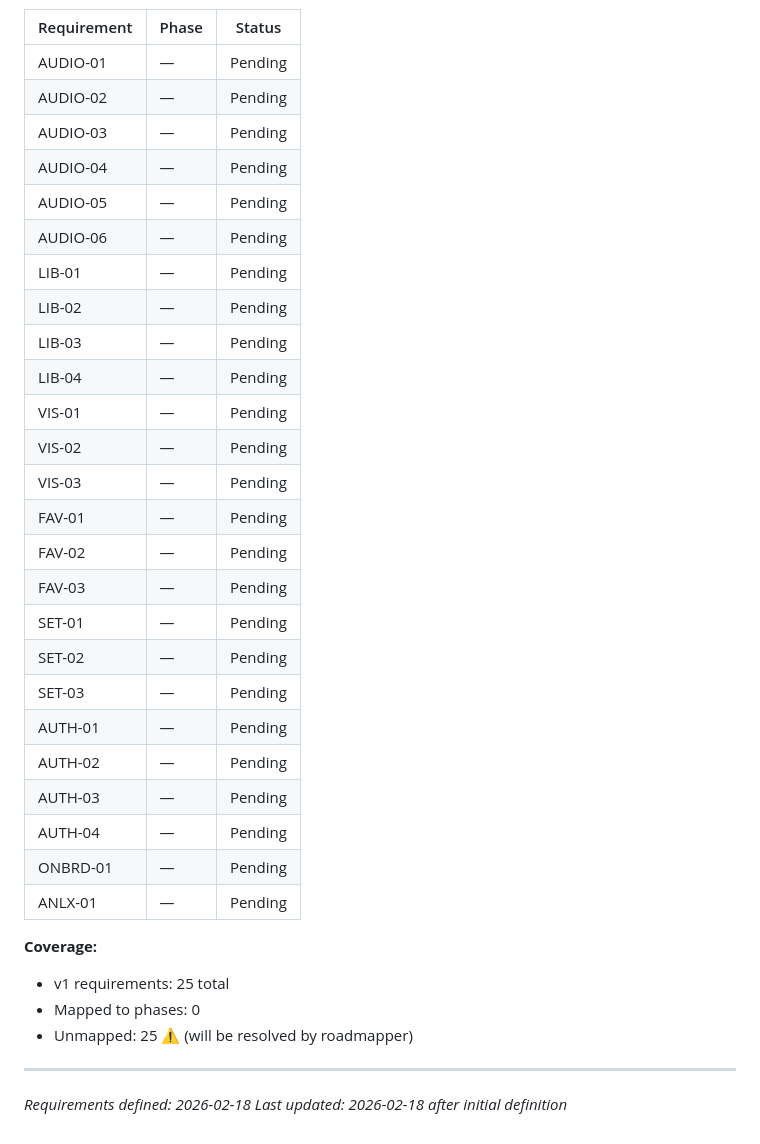
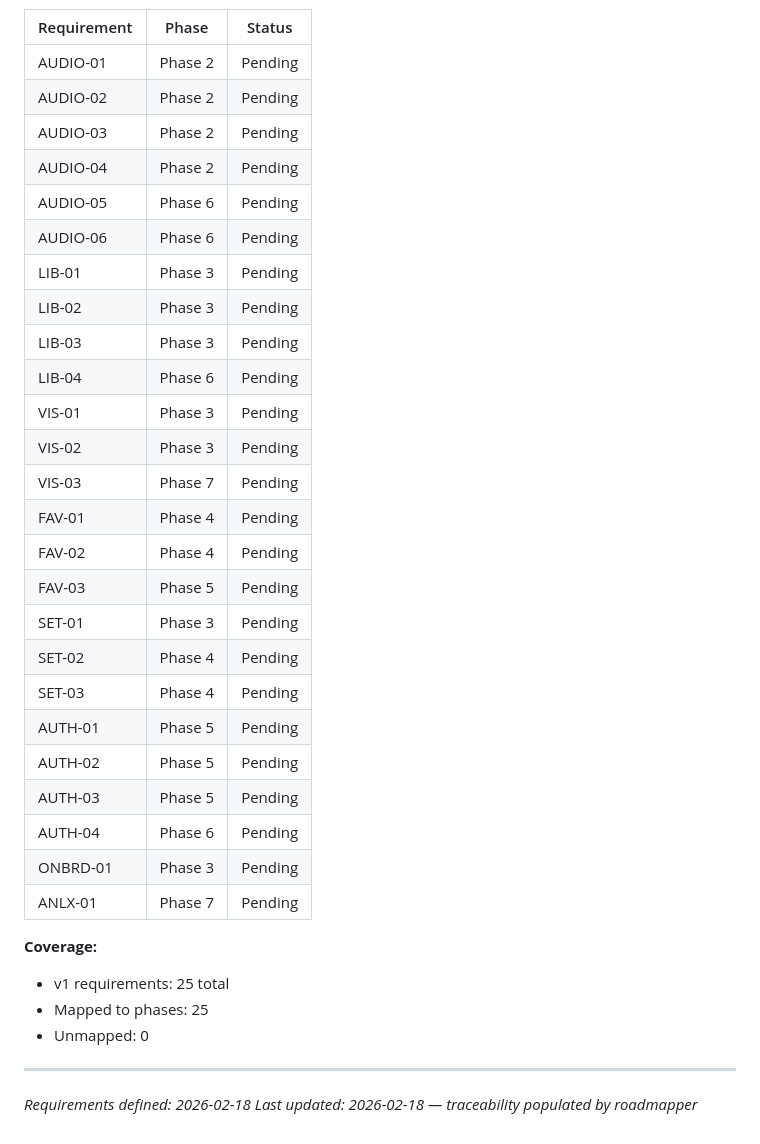
Before and after one commit to MLAppsSL/calm-asmr-sounds, a Markdown page: .planning/REQUIREMENTS.md, the part around one of its changes. GitHub-like rendering.

Commit message:
docs: create roadmap (7 phases)

```diff
--- a/.planning/REQUIREMENTS.md
+++ b/.planning/REQUIREMENTS.md
@@ -93,37 +93,37 @@
 
 | Requirement | Phase | Status |
 |-------------|-------|--------|
-| AUDIO-01 | — | Pending |
-| AUDIO-02 | — | Pending |
-| AUDIO-03 | — | Pending |
-| AUDIO-04 | — | Pending |
-| AUDIO-05 | — | Pending |
-| AUDIO-06 | — | Pending |
-| LIB-01 | — | Pending |
-| LIB-02 | — | Pending |
-| LIB-03 | — | Pending |
-| LIB-04 | — | Pending |
-| VIS-01 | — | Pending |
-| VIS-02 | — | Pending |
-| VIS-03 | — | Pending |
-| FAV-01 | — | Pending |
-| FAV-02 | — | Pending |
-| FAV-03 | — | Pending |
-| SET-01 | — | Pending |
-| SET-02 | — | Pending |
-| SET-03 | — | Pending |
-| AUTH-01 | — | Pending |
-| AUTH-02 | — | Pending |
-| AUTH-03 | — | Pending |
-| AUTH-04 | — | Pending |
-| ONBRD-01 | — | Pending |
-| ANLX-01 | — | Pending |
+| AUDIO-01 | Phase 2 | Pending |
+| AUDIO-02 | Phase 2 | Pending |
+| AUDIO-03 | Phase 2 | Pending |
+| AUDIO-04 | Phase 2 | Pending |
+| AUDIO-05 | Phase 6 | Pending |
+| AUDIO-06 | Phase 6 | Pending |
+| LIB-01 | Phase 3 | Pending |
+| LIB-02 | Phase 3 | Pending |
+| LIB-03 | Phase 3 | Pending |
+| LIB-04 | Phase 6 | Pending |
+| VIS-01 | Phase 3 | Pending |
+| VIS-02 | Phase 3 | Pending |
+| VIS-03 | Phase 7 | Pending |
+| FAV-01 | Phase 4 | Pending |
+| FAV-02 | Phase 4 | Pending |
+| FAV-03 | Phase 5 | Pending |
+| SET-01 | Phase 3 | Pending |
+| SET-02 | Phase 4 | Pending |
+| SET-03 | Phase 4 | Pending |
+| AUTH-01 | Phase 5 | Pending |
+| AUTH-02 | Phase 5 | Pending |
+| AUTH-03 | Phase 5 | Pending |
+| AUTH-04 | Phase 6 | Pending |
+| ONBRD-01 | Phase 3 | Pending |
+| ANLX-01 | Phase 7 | Pending |
 
 **Coverage:**
 - v1 requirements: 25 total
-- Mapped to phases: 0
-- Unmapped: 25 ⚠️ (will be resolved by roadmapper)
+- Mapped to phases: 25
+- Unmapped: 0
 
 ---
 *Requirements defined: 2026-02-18*
-*Last updated: 2026-02-18 after initial definition*
+*Last updated: 2026-02-18 — traceability populated by roadmapper*
```
Also changed, not shown: other parts of .planning/REQUIREMENTS.md (+1 -1 lines), .planning/ROADMAP.md (added, +159 -0 lines), .planning/STATE.md (added, +65 -0 lines).
